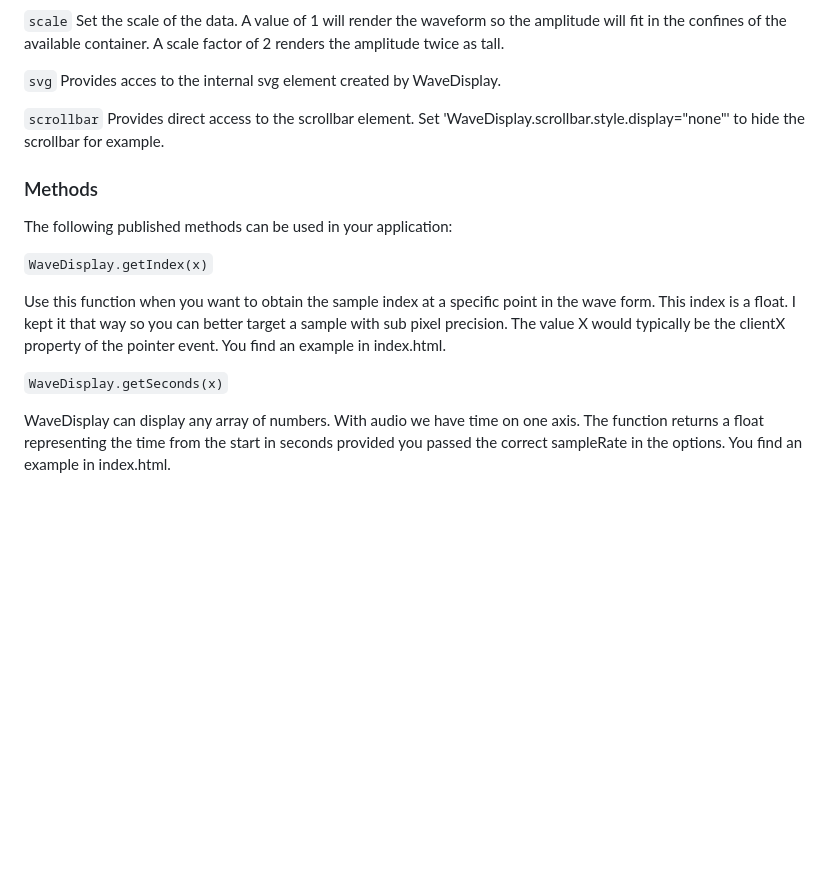
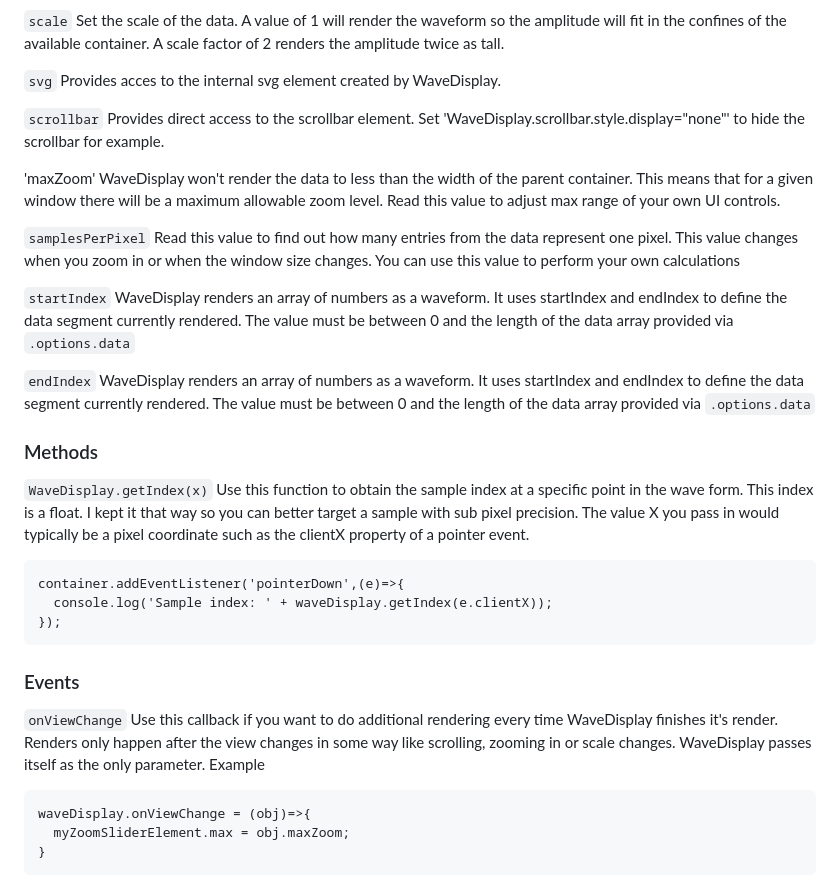
Before and after one commit to dinther/wavedisplay, a Markdown page: README.md, the part around the change. Rendered like a GitHub page; blank space fills up the shorter version.

````diff
--- a/README.md
+++ b/README.md
@@ -95,17 +95,30 @@ You can pass the following options in the WaveDisplay constructor:
 
 `scrollbar` Provides direct access to the scrollbar element. Set 'WaveDisplay.scrollbar.style.display="none"' to hide the scrollbar for example.
 
+'maxZoom' WaveDisplay won't render the data to less than the width of the parent container. This means that for a given window there will be a maximum allowable zoom level. Read this value to adjust max range of your own UI controls.
+
+`samplesPerPixel` Read this value to find out how many entries from the data represent one pixel. This value changes when you zoom in or when the window size changes. You can use this value to perform your own calculations
+
+`startIndex` WaveDisplay renders an array of numbers as a waveform. It uses startIndex and endIndex to define the data segment currently rendered. The value must be between 0 and the length of the data array provided via `.options.data`
+
+`endIndex` WaveDisplay renders an array of numbers as a waveform. It uses startIndex and endIndex to define the data segment currently rendered. The value must be between 0 and the length of the data array provided via `.options.data`
 
 ### Methods
 
-The following published methods can be used in your application:
+`WaveDisplay.getIndex(x)` Use this function to obtain the sample index at a specific point in the wave form. This index is a float. I kept it that way so you can better target a sample with sub pixel precision. The value X you pass in would typically be a pixel coordinate such as the clientX property of a pointer event.
 
+```
+container.addEventListener('pointerDown',(e)=>{
+  console.log('Sample index: ' + waveDisplay.getIndex(e.clientX));
+});
+```
 
+### Events
 
-`WaveDisplay.getIndex(x)`
-
-Use this function when you want to obtain the sample index at a specific point in the wave form. This index is a float. I kept it that way so you can better target a sample with sub pixel precision. The value X would typically be the clientX property of the pointer event. You find an example in index.html.
-
-`WaveDisplay.getSeconds(x)`
-
-WaveDisplay can display any array of numbers. With audio we have time on one axis. The function returns a float representing the time from the start in seconds provided you passed the correct sampleRate in the options. You find an example in index.html.
+`onViewChange` Use this callback if you want to do additional rendering every time WaveDisplay finishes it's render. Renders only happen after the view changes in some way like scrolling, zooming in or scale changes. WaveDisplay passes itself as the only parameter.
+Example
+```
+waveDisplay.onViewChange = (obj)=>{
+  myZoomSliderElement.max = obj.maxZoom;
+}
+```
````
